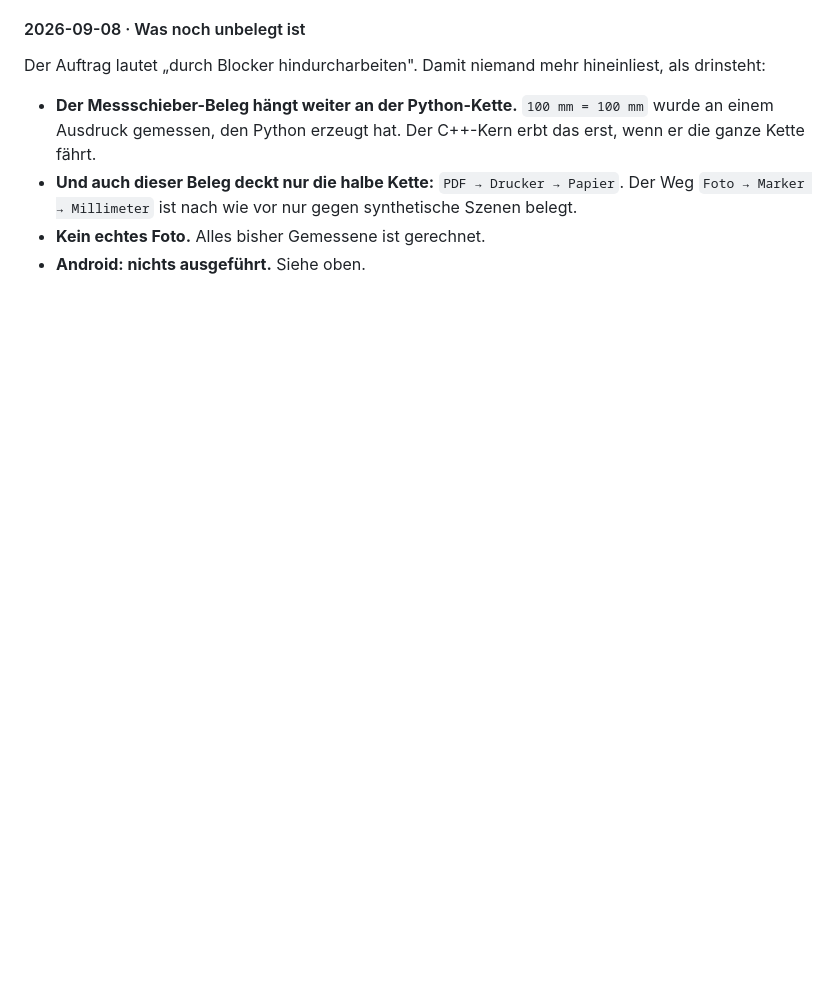
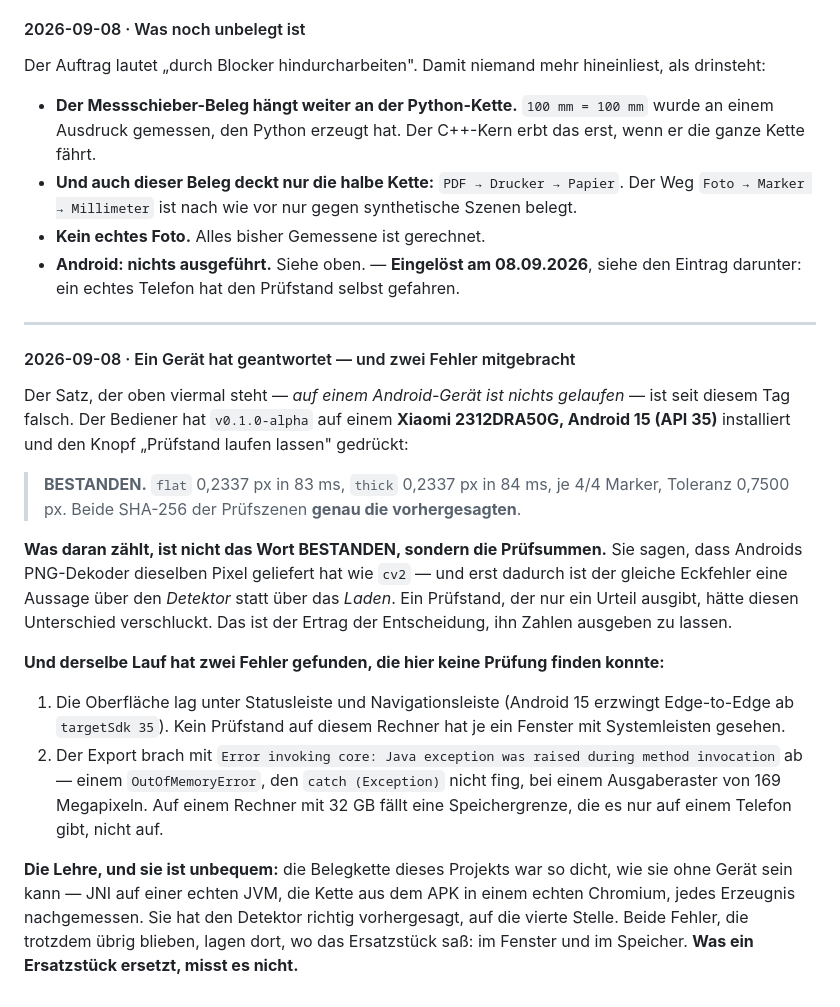
Before and after one commit to leobischof/aruco-homography, a Markdown page: docs/cpp-migration/AFK-PROTOKOLL.md, the part around the change. Rendered like a GitHub page; blank space fills up the shorter version.

Commit message:
docs: close the AFK log with the answer from a real device (#39)
Das Protokoll sagt an vier Stellen "auf einem Android-Geraet ist nichts
gelaufen". Seit dem 08.09.2026 ist das falsch: der Bediener hat v0.1.0-alpha
auf einem Xiaomi 2312DRA50G (Android 15) installiert und den Pruefstand
gefahren - bestanden, beide Szenen 0,2337 px, beide SHA-256 genau die
vorhergesagten.

ANGEHAENGT UND NICHT UMGESCHRIEBEN. Die frueheren Eintraege waren wahr, als
sie geschrieben wurden; ein Tagebuch, dem man nachtraeglich die Irrtuemer
nimmt, ist keins mehr. Nur die eine Zeile, die als STEHENDE Behauptung gelesen
wird, verweist jetzt auf den neuen Eintrag.

Der Eintrag haelt auch fest, was unbequem ist: die Belegkette war so dicht,
wie sie ohne Geraet sein kann, und hat den Detektor auf die vierte Stelle
richtig vorhergesagt. Die beiden Fehler, die der erste echte Lauf trotzdem
fand - die Oberflaeche unter den Systemleisten und der Speicher beim Export -
lagen genau dort, wo ein Ersatzstueck sass. Was ein Ersatzstueck ersetzt,
misst es nicht.


Claude-Session: https://claude.ai/code/session_01EwNDZCfoWx3Nyh6Z1kLi3V

Co-authored-by: Claude Opus 5 (1M context) <noreply@anthropic.com>

```diff
--- a/docs/cpp-migration/AFK-PROTOKOLL.md
+++ b/docs/cpp-migration/AFK-PROTOKOLL.md
@@ -267,4 +267,38 @@ als drinsteht:
 - **Und auch dieser Beleg deckt nur die halbe Kette:** `PDF → Drucker → Papier`. Der Weg
   `Foto → Marker → Millimeter` ist nach wie vor nur gegen synthetische Szenen belegt.
 - **Kein echtes Foto.** Alles bisher Gemessene ist gerechnet.
-- **Android: nichts ausgeführt.** Siehe oben.
+- **Android: nichts ausgeführt.** Siehe oben. — **Eingelöst am 08.09.2026**, siehe den
+  Eintrag darunter: ein echtes Telefon hat den Prüfstand selbst gefahren.
+
+---
+
+#### 2026-09-08 · Ein Gerät hat geantwortet — und zwei Fehler mitgebracht
+
+Der Satz, der oben viermal steht — *auf einem Android-Gerät ist nichts gelaufen* — ist
+seit diesem Tag falsch. Der Bediener hat `v0.1.0-alpha` auf einem **Xiaomi 2312DRA50G,
+Android 15 (API 35)** installiert und den Knopf „Prüfstand laufen lassen" gedrückt:
+
+> **BESTANDEN.** `flat` 0,2337 px in 83 ms, `thick` 0,2337 px in 84 ms, je 4/4 Marker,
+> Toleranz 0,7500 px. Beide SHA-256 der Prüfszenen **genau die vorhergesagten**.
+
+**Was daran zählt, ist nicht das Wort BESTANDEN, sondern die Prüfsummen.** Sie sagen,
+dass Androids PNG-Dekoder dieselben Pixel geliefert hat wie `cv2` — und erst dadurch ist
+der gleiche Eckfehler eine Aussage über den *Detektor* statt über das *Laden*. Ein
+Prüfstand, der nur ein Urteil ausgibt, hätte diesen Unterschied verschluckt. Das ist der
+Ertrag der Entscheidung, ihn Zahlen ausgeben zu lassen.
+
+**Und derselbe Lauf hat zwei Fehler gefunden, die hier keine Prüfung finden konnte:**
+
+1. Die Oberfläche lag unter Statusleiste und Navigationsleiste (Android 15 erzwingt
+   Edge-to-Edge ab `targetSdk 35`). Kein Prüfstand auf diesem Rechner hat je ein Fenster
+   mit Systemleisten gesehen.
+2. Der Export brach mit `Error invoking core: Java exception was raised during method
+   invocation` ab — einem `OutOfMemoryError`, den `catch (Exception)` nicht fing, bei
+   einem Ausgaberaster von 169 Megapixeln. Auf einem Rechner mit 32 GB fällt eine
+   Speichergrenze, die es nur auf einem Telefon gibt, nicht auf.
+
+**Die Lehre, und sie ist unbequem:** die Belegkette dieses Projekts war so dicht, wie sie
+ohne Gerät sein kann — JNI auf einer echten JVM, die Kette aus dem APK in einem echten
+Chromium, jedes Erzeugnis nachgemessen. Sie hat den Detektor richtig vorhergesagt, auf die
+vierte Stelle. Beide Fehler, die trotzdem übrig blieben, lagen dort, wo das Ersatzstück
+saß: im Fenster und im Speicher. **Was ein Ersatzstück ersetzt, misst es nicht.**
```
